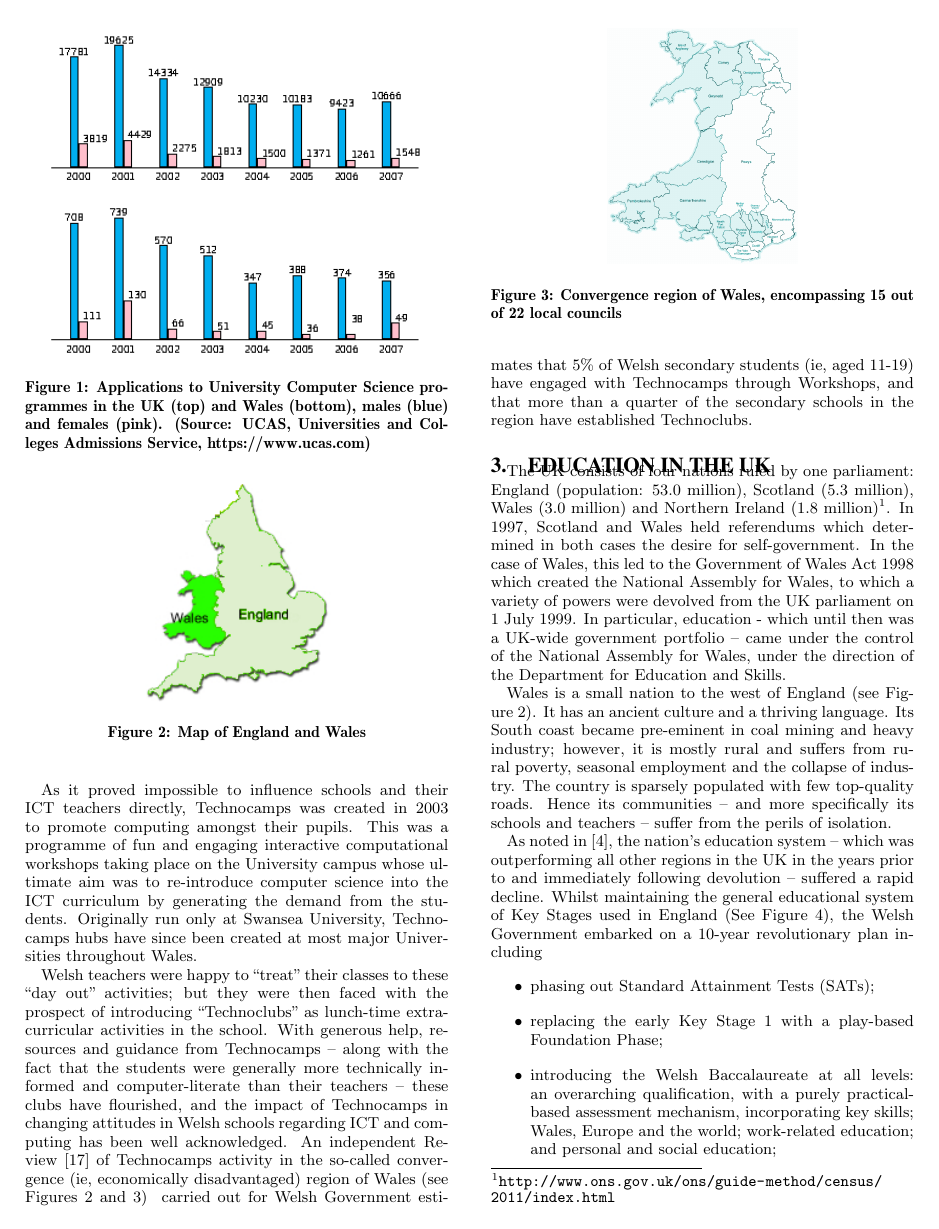
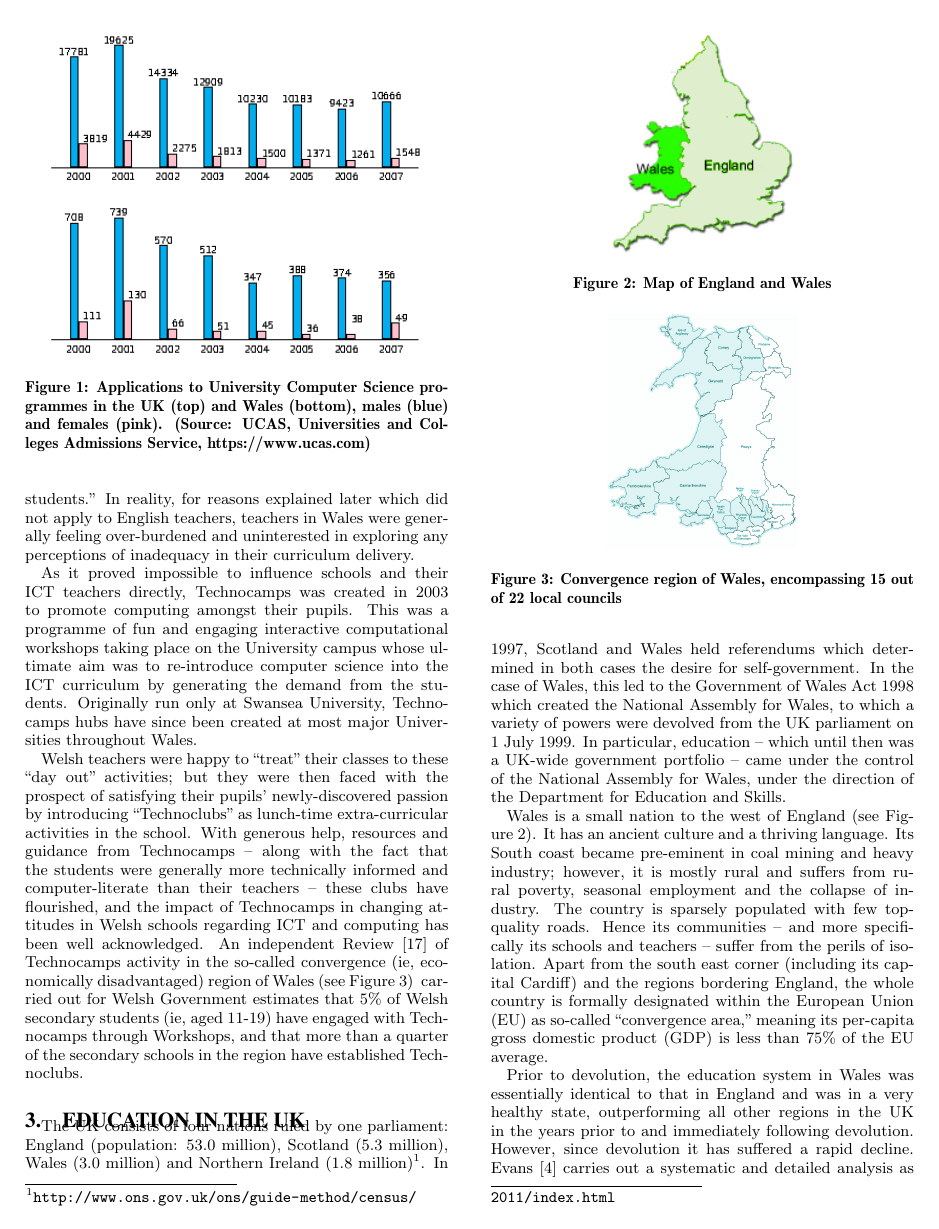
Before and after one commit to tomcrick/WiPSCE2015, a LaTeX paper (wipsce2015.tex): page 3 of 7. Compiled offline with pdfLaTeX.

Commit message:
more changes

```diff
--- a/wipsce2015.tex
+++ b/wipsce2015.tex
@@ -285,7 +287,8 @@ throughout Wales.
 
 Welsh teachers were happy to ``treat'' their classes
 to these ``day out'' activities; but they were then faced with
-the prospect of introducing ``Technoclubs'' as lunch-time
+the prospect of satisfying their pupils' newly-discovered passion
+by introducing ``Technoclubs'' as lunch-time
 extra-curricular activities in the school.
 With generous help, resources and guidance from Technocamps
 -- along with the fact that the students were generally
@@ -296,7 +299,7 @@ has been well acknowledged.
 An independent Review~\cite{Wavehill:2015}
 of Technocamps activity in the so-called convergence
 (ie, economically disadvantaged) region of Wales
-(see Figures~\ref{fig:UK} and~\ref{fig:wales})
+(see Figure~\ref{fig:wales})
 \begin{figure}
   \centering
   \includegraphics[width=0.45\columnwidth]{images/UK.png}
@@ -346,12 +349,20 @@ The country is sparsely populated with few top-quality roads.
 Hence its communities
 -- and more specifically its schools and teachers --
 suffer from the perils of isolation.
+Apart from the south east corner (including its capital Cardiff)
+and the regions bordering England, the whole country is
+formally designated within the European Union (EU) as so-called
+``convergence area,'' meaning its per-capita gross domestic product (GDP)
+is less than 75\% of the EU average.
 
-As noted in~\cite{Evans:2015},
-the nation's education system
--- which was outperforming all other regions in the UK
-in the years prior to and immediately following devolution --
-suffered a rapid decline.
+Prior to devolution, the education system in Wales was essentially
+identical to that in England and was in a very healthy state,
+outperforming all other regions in the UK
+in the years prior to and immediately following devolution.
+However, since devolution it has suffered a rapid decline.
+Evans~\cite{Evans:2015} carries out a systematic and detailed
+analysis as to why this was the case.
+
 Whilst maintaining the general educational system of Key Stages
 used in England (See Figure~\ref{fig:key-stages}),
 \begin{figure}
```
Also changed, not shown: wipsce2015.tex (24 more changed lines).
